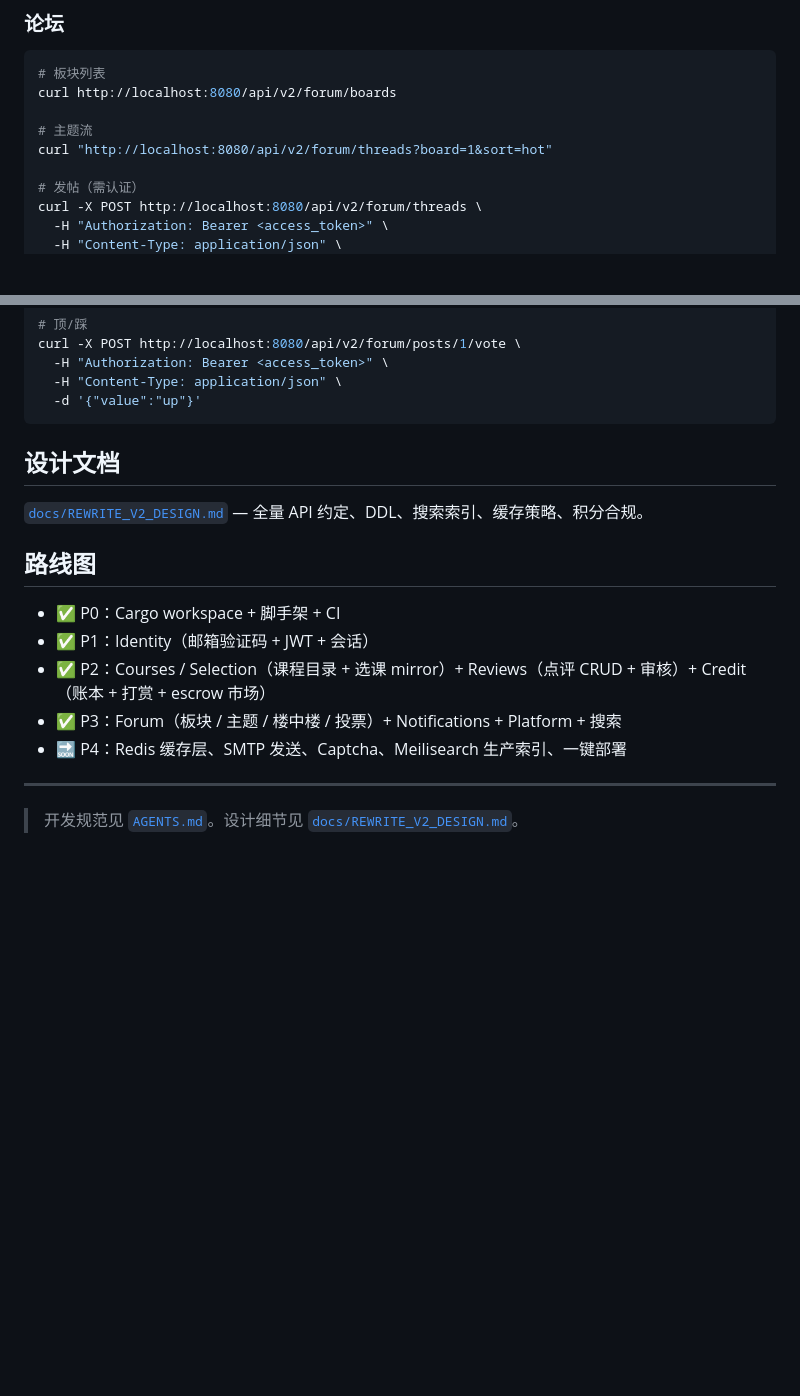
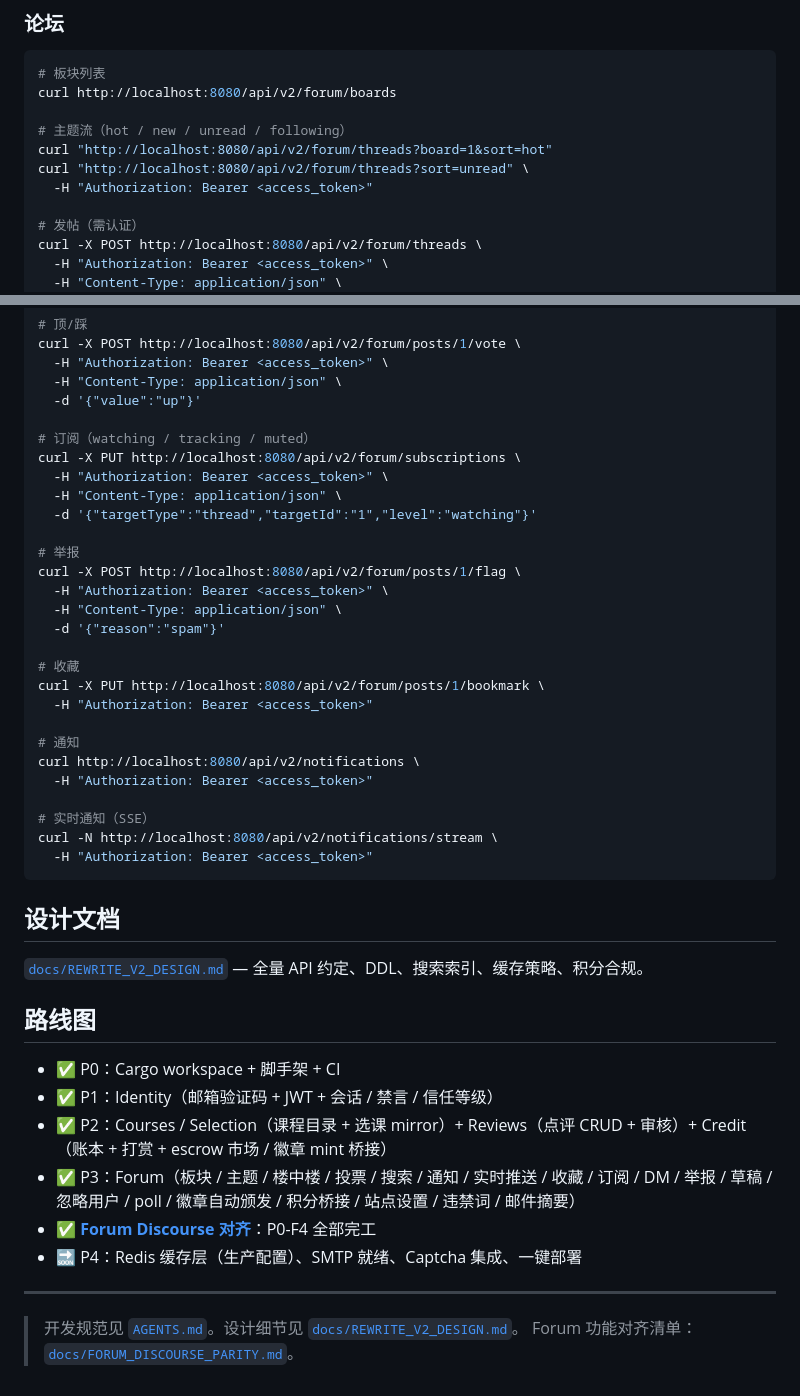
Before and after one commit to YourTongji/YourTJ-Platform, a Markdown page: README.md, 2 parts joined by grey strips. GitHub-like rendering; blank space fills up the shorter version.

````diff
--- a/README.md
+++ b/README.md
@@ -153,8 +174,10 @@ curl http://localhost:8080/api/v2/wallet/ledger/verify
 # 板块列表
 curl http://localhost:8080/api/v2/forum/boards
 
-# 主题流
+# 主题流（hot / new / unread / following）
 curl "http://localhost:8080/api/v2/forum/threads?board=1&sort=hot"
+curl "http://localhost:8080/api/v2/forum/threads?sort=unread" \
+  -H "Authorization: Bearer <access_token>"
 
 # 发帖（需认证）
 curl -X POST http://localhost:8080/api/v2/forum/threads \
@@ -173,6 +196,30 @@ curl -X POST http://localhost:8080/api/v2/forum/posts/1/vote \
   -H "Authorization: Bearer <access_token>" \
   -H "Content-Type: application/json" \
   -d '{"value":"up"}'
+
+# 订阅（watching / tracking / muted）
+curl -X PUT http://localhost:8080/api/v2/forum/subscriptions \
+  -H "Authorization: Bearer <access_token>" \
+  -H "Content-Type: application/json" \
+  -d '{"targetType":"thread","targetId":"1","level":"watching"}'
+
+# 举报
+curl -X POST http://localhost:8080/api/v2/forum/posts/1/flag \
+  -H "Authorization: Bearer <access_token>" \
+  -H "Content-Type: application/json" \
+  -d '{"reason":"spam"}'
+
+# 收藏
+curl -X PUT http://localhost:8080/api/v2/forum/posts/1/bookmark \
+  -H "Authorization: Bearer <access_token>"
+
+# 通知
+curl http://localhost:8080/api/v2/notifications \
+  -H "Authorization: Bearer <access_token>"
+
+# 实时通知（SSE）
+curl -N http://localhost:8080/api/v2/notifications/stream \
+  -H "Authorization: Bearer <access_token>"
 ```
 
 ## 设计文档
@@ -182,11 +229,13 @@ curl -X POST http://localhost:8080/api/v2/forum/posts/1/vote \
 ## 路线图
 
 - ✅ P0：Cargo workspace + 脚手架 + CI
-- ✅ P1：Identity（邮箱验证码 + JWT + 会话）
-- ✅ P2：Courses / Selection（课程目录 + 选课 mirror）+ Reviews（点评 CRUD + 审核）+ Credit（账本 + 打赏 + escrow 市场）
-- ✅ P3：Forum（板块 / 主题 / 楼中楼 / 投票）+ Notifications + Platform + 搜索
-- 🔜 P4：Redis 缓存层、SMTP 发送、Captcha、Meilisearch 生产索引、一键部署
+- ✅ P1：Identity（邮箱验证码 + JWT + 会话 / 禁言 / 信任等级）
+- ✅ P2：Courses / Selection（课程目录 + 选课 mirror）+ Reviews（点评 CRUD + 审核）+ Credit（账本 + 打赏 + escrow 市场 / 徽章 mint 桥接）
+- ✅ P3：Forum（板块 / 主题 / 楼中楼 / 投票 / 搜索 / 通知 / 实时推送 / 收藏 / 订阅 / DM / 举报 / 草稿 / 忽略用户 / poll / 徽章自动颁发 / 积分桥接 / 站点设置 / 违禁词 / 邮件摘要）
+- ✅ **[Forum Discourse 对齐](docs/FORUM_DISCOURSE_PARITY.md)**：P0-F4 全部完工
+- 🔜 P4：Redis 缓存层（生产配置）、SMTP 就绪、Captcha 集成、一键部署
 
 ---
 
 > 开发规范见 [`AGENTS.md`](AGENTS.md)。设计细节见 [`docs/REWRITE_V2_DESIGN.md`](docs/REWRITE_V2_DESIGN.md)。
+> Forum 功能对齐清单：[`docs/FORUM_DISCOURSE_PARITY.md`](docs/FORUM_DISCOURSE_PARITY.md)。
````
Also changed, not shown: other parts of README.md (+42 -21 lines).
